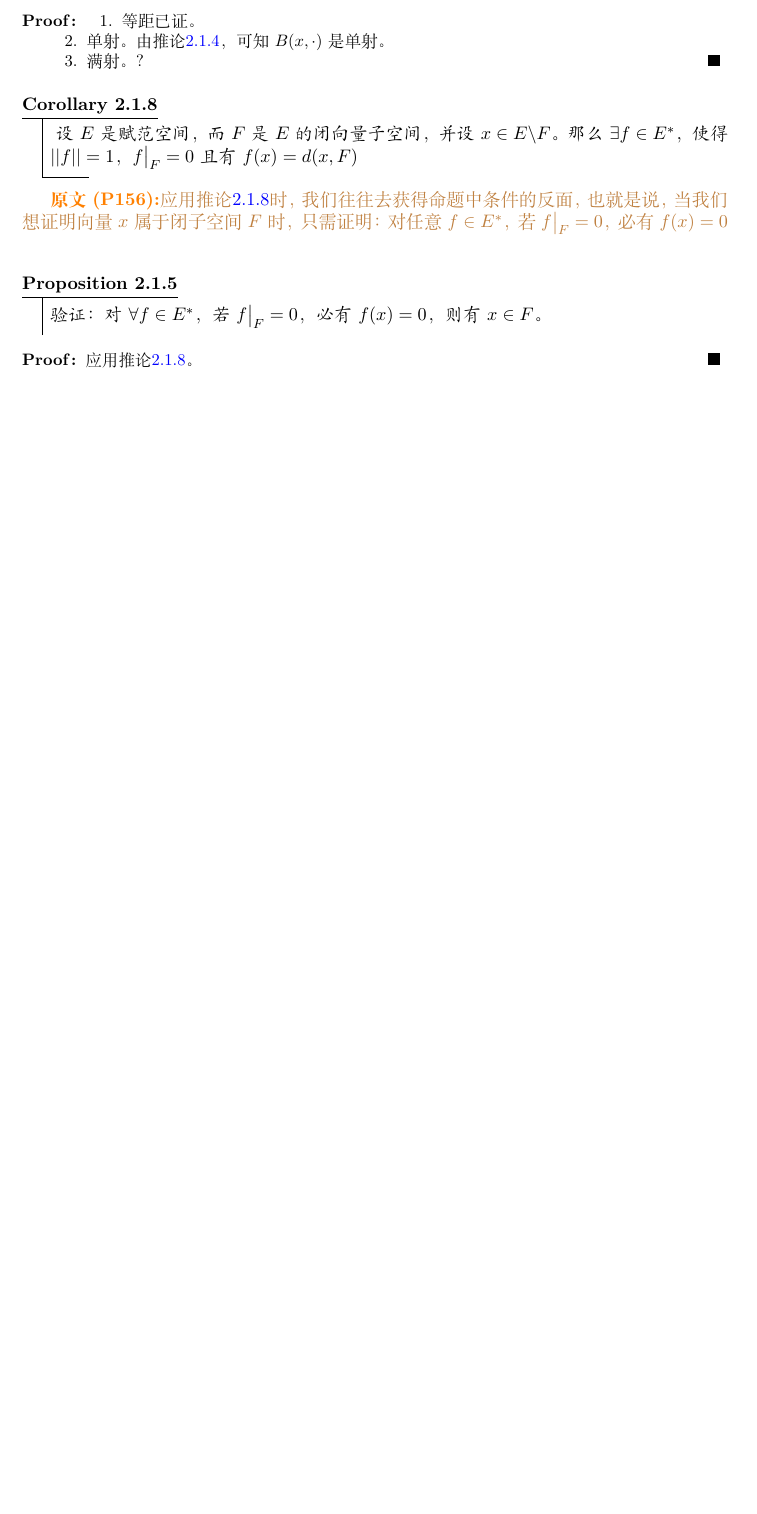
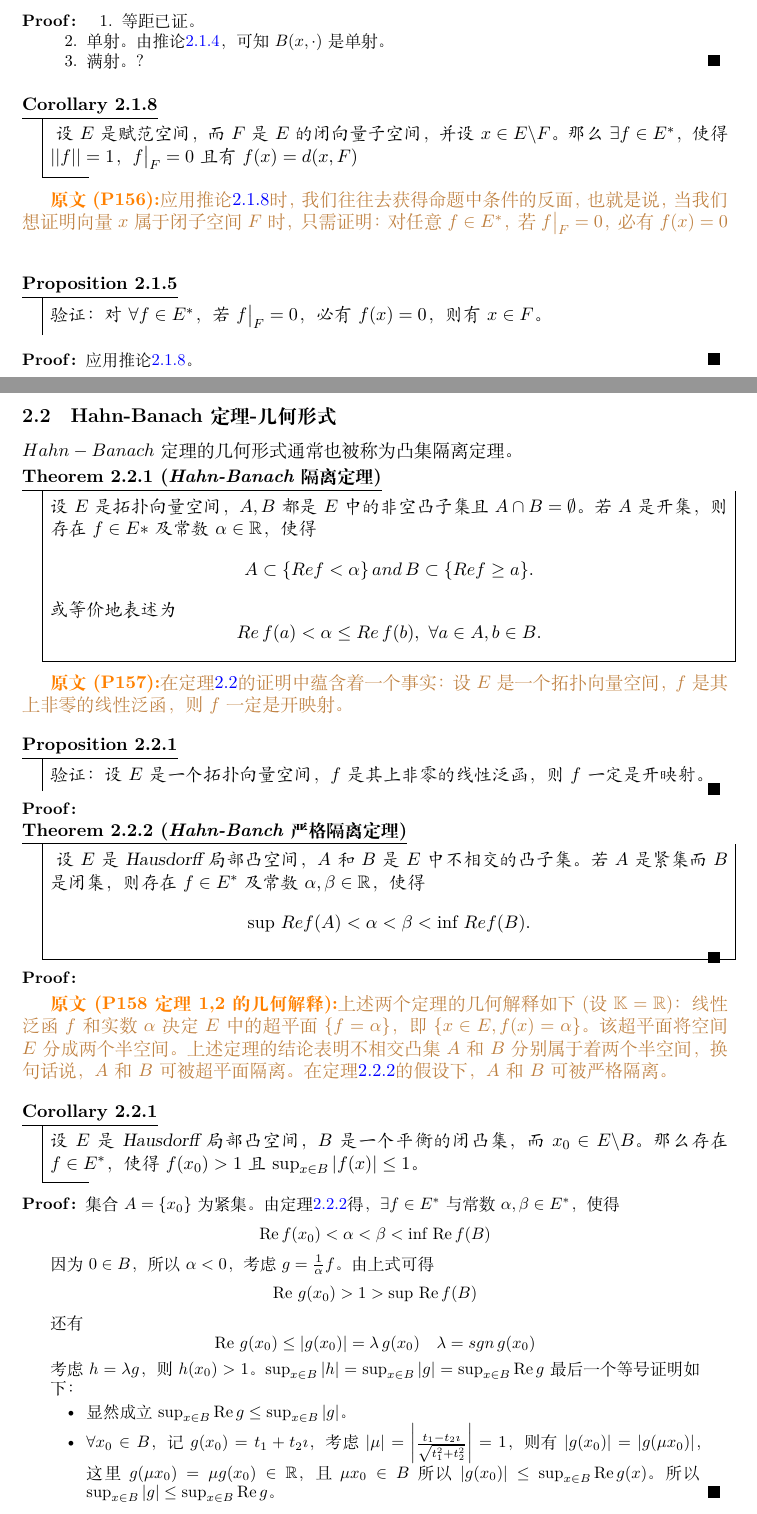
Before and after one commit to kl869994854/MyNotes, a LaTeX document (LaTeX/Functional Analysis/FAnotes.tex, which reads LaTeX/Functional Analysis/includefiles(XQH)/Section8.tex): part of page 15 of 15 before the commit and two parts of pages 15 and 16 of 16 after it, the two joined at a grey line, cut so that both start at the same text, the shorter picture padded with empty space. Compiled offline with XeLaTeX.

Commit message:
泛函，于教三

```diff
--- a/LaTeX/Functional Analysis/includefiles(XQH)/Section8.tex
+++ b/LaTeX/Functional Analysis/includefiles(XQH)/Section8.tex
@@ -182,3 +182,72 @@
 \begin{proof}
 	应用推论\ref{XQHcor080108}。
 \end{proof}
+
+\subsection{Hahn-Banach定理-几何形式}\label{XQHthe080201}
+$Hahn-Banach$定理的几何形式通常也被称为凸集隔离定理。
+\begin{theorem}[Hahn-Banach隔离定理]
+	设$E$是拓扑向量空间，$A,B$都是$E$中的非空凸子集且$A\cap B=\emptyset$。若$A$是开集，则存在$f\in E*$及常数$\alpha \in \mathbb{R}$，使得
+	\begin{equation*}
+		A\subset\{Re f<\alpha\} \, and \, B\subset\{Re f\geq a\}.
+	\end{equation*}
+	或等价地表述为
+	\begin{equation*}
+		Re\, f(a)<\alpha\leq Re\,f(b),\,\,\forall a\in A,b\in B.
+	\end{equation*}
+\end{theorem}
+
+\original
+{
+	在定理\ref{XQHthe080201}的证明中蕴含着一个事实：设$E$是一个拓扑向量空间，$f$是其上非零的线性泛函，则$f$一定是开映射。
+}
+{P157}
+
+\begin{proposition}
+	验证：设$E$是一个拓扑向量空间，$f$是其上非零的线性泛函，则$f$一定是开映射。
+\end{proposition}
+
+\begin{proof}
+
+\end{proof}
+
+\begin{theorem}[Hahn-Banch严格隔离定理]\label{XQHthe080202}
+	设$E$是Hausdorff局部凸空间，$A$和$B$是$E$中不相交的凸子集。若$A$是紧集而$B$是闭集，则存在$f\in E^*$及常数$\alpha,\beta\in\mathbb{R}$，使得
+	\begin{equation*}
+		\sup\,Ref(A)<\alpha<\beta<\inf\,Re f(B).
+	\end{equation*}
+\end{theorem}
+
+\begin{proof}
+
+\end{proof}
+
+\original
+{
+	上述两个定理的几何解释如下(设$\mathbb{K}=\mathbb{R}$)：线性泛函$f$和实数$\alpha$决定$E$中的超平面$\{f=\alpha\}$，即$\{x\in E,f(x)=\alpha\}$。该超平面将空间$E$分成两个半空间。上述定理的结论表明不相交凸集$A$和$B$分别属于着两个半空间，换句话说，$A$和$B$可被超平面隔离。在定理\ref{XQHthe080202}的假设下，$A$和$B$可被严格隔离。
+}
+{P158定理1,2的几何解释}
+
+\begin{corollary}
+	设$E$是Hausdorff局部凸空间，$B$是一个平衡的闭凸集，而$x_{0}\in E\backslash B$。那么存在$f\in E^*$，使得$f(x_{0})>1$且$\sup_{x\in B}|f(x)|\leq 1$。
+\end{corollary}
+
+\begin{proof}
+	集合$A=\{x_{0}\}$为紧集。由定理\ref{XQHthe080202}得，$\exists f\in E^{*}$与常数$\alpha ,\beta\in E^{*}$，使得
+	\begin{equation*}
+	 \Re f(x_{0})<\alpha<\beta<\inf\,\Re f(B)
+	\end{equation*}
+	因为$0\in B$，所以$\alpha <0$，考虑$g=\frac{1}{\alpha}f$。由上式可得
+	\begin{equation*}
+		\Re\, g(x_{0})>1>\sup \, \Re f(B)
+	\end{equation*}
+	还有
+	\begin{equation*}
+		\Re\,g(x_{0})\leq |g(x_{0})|=\lambda\,g(x_{0})\quad \lambda=sgn \, g(x_{0})
+	\end{equation*}
+	考虑$h=\lambda g$，则$h(x_{0})>1$。$\sup_{x\in B}|h|=\sup_{x\in B}|g|=\sup_{x\in B}\Re g$
+	最后一个等号证明如下：
+	\begin{itemize}
+		\item 显然成立$\sup_{x\in B}\Re g\leq \sup_{x\in B}|g|$。
+		\item $\forall x_{0}\in B$，记$g(x_{0})=t_{1}+t_{2} \imath $，考虑$|\mu|=\left|\frac{t_{1}-t_{2}\imath}{\sqrt{t_{1}^{2}+t_{2}^{2}}}\right|=1$，则有$|g(x_{0})|=|g(\mu x_{0})|$，这里$g(\mu x_{0})=\mu g(x_{0})\in \mathbb{R}$，且$\mu x_{0}\in B$所以$|g(x_{0})|\leq \sup_{x\in B} \Re g(x)$。所以$\sup_{x\in B}|g|\leq \sup_{x\in B}\Re g$。
+	\end{itemize}
+\end{proof}
```
